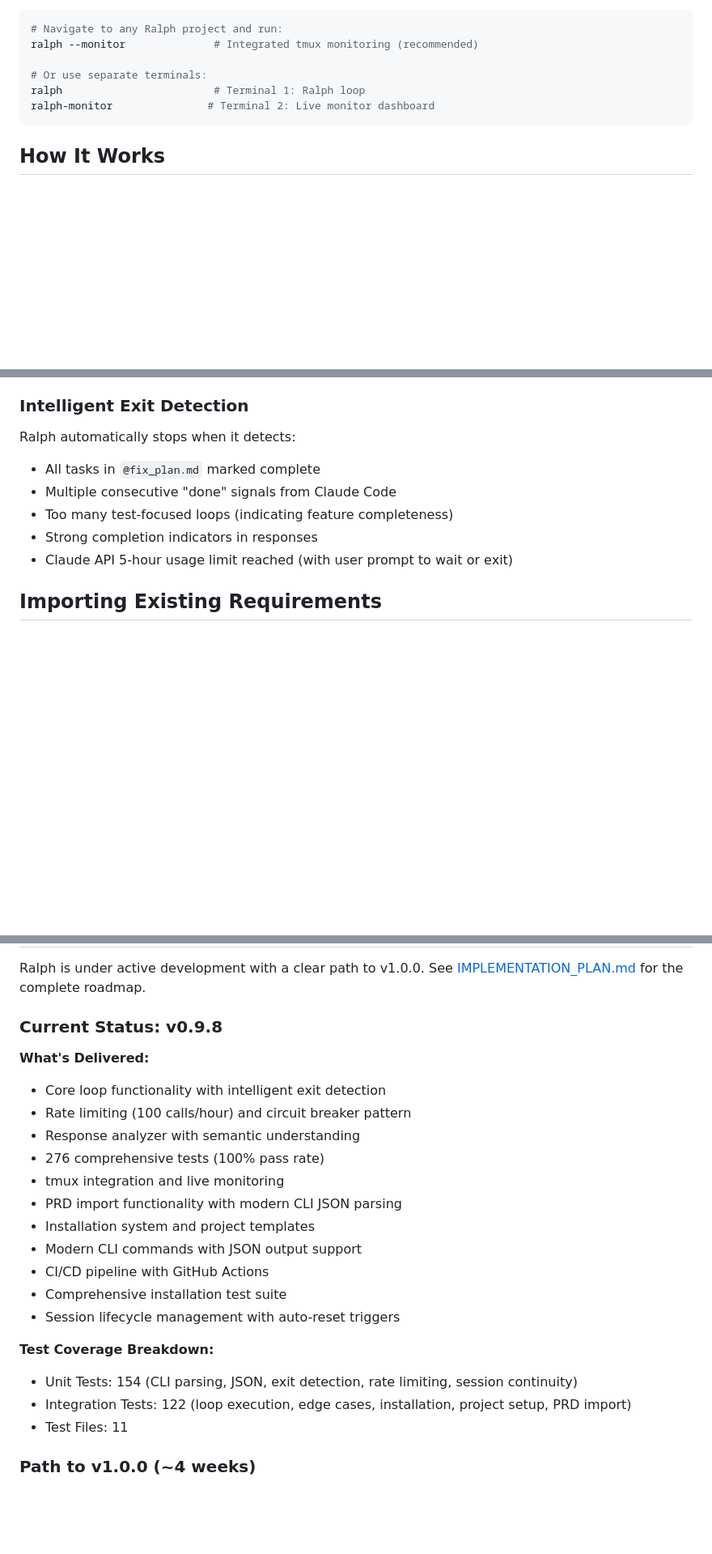
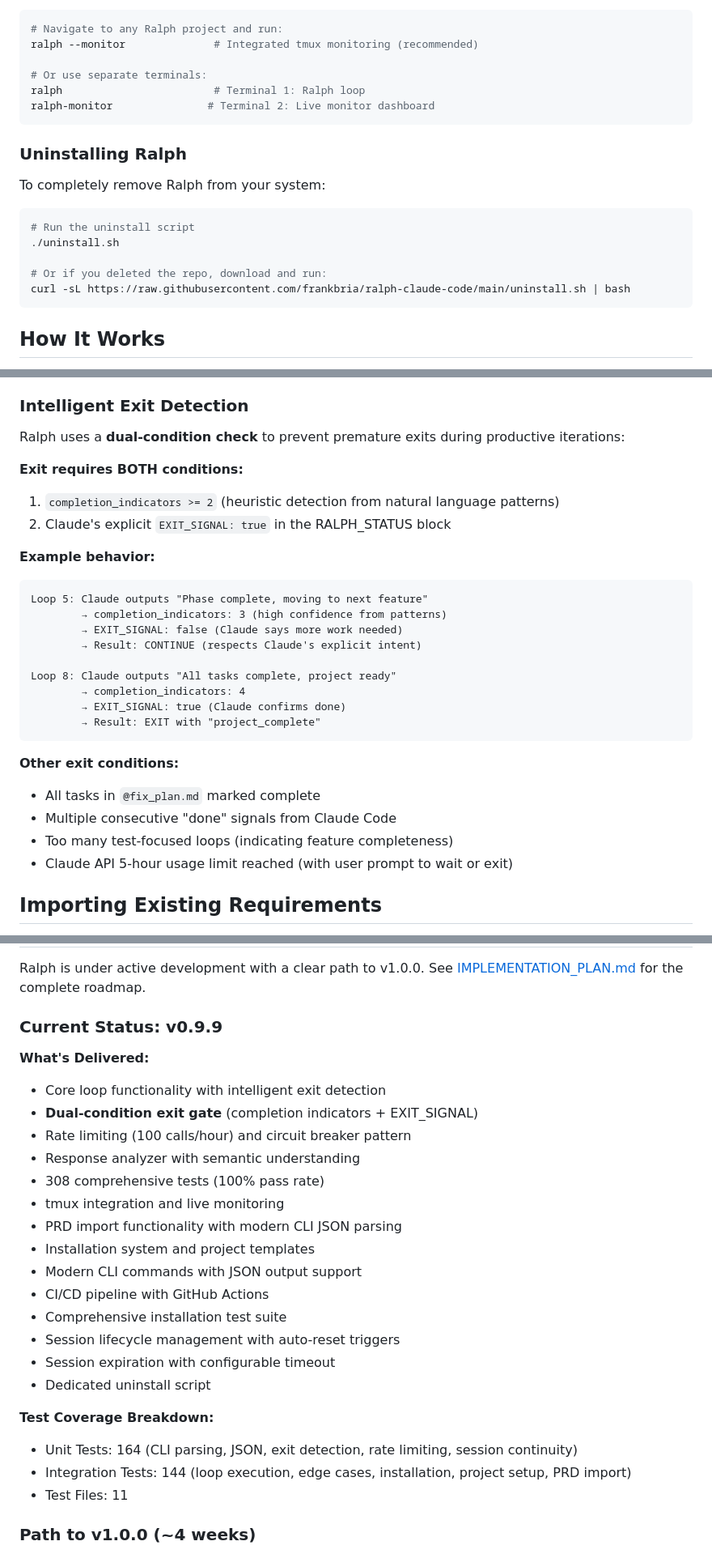
Before and after one commit to frankbria/ralph-claude-code, a Markdown page: README.md, 3 parts joined by grey strips. Shown at 81% size. Rendered like a GitHub page; blank space fills up the shorter version.

````diff
--- a/README.md
+++ b/README.md
@@ -190,6 +203,18 @@ ralph                        # Terminal 1: Ralph loop
 ralph-monitor               # Terminal 2: Live monitor dashboard
 ```
 
+### Uninstalling Ralph
+
+To completely remove Ralph from your system:
+
+```bash
+# Run the uninstall script
+./uninstall.sh
+
+# Or if you deleted the repo, download and run:
+curl -sL https://raw.githubusercontent.com/frankbria/ralph-claude-code/main/uninstall.sh | bash
+```
+
 ## How It Works
 
 Ralph operates on a simple but powerful cycle:
@@ -202,11 +227,29 @@ Ralph operates on a simple but powerful cycle:
 
 ### Intelligent Exit Detection
 
-Ralph automatically stops when it detects:
+Ralph uses a **dual-condition check** to prevent premature exits during productive iterations:
+
+**Exit requires BOTH conditions:**
+1. `completion_indicators >= 2` (heuristic detection from natural language patterns)
+2. Claude's explicit `EXIT_SIGNAL: true` in the RALPH_STATUS block
+
+**Example behavior:**
+```
+Loop 5: Claude outputs "Phase complete, moving to next feature"
+        → completion_indicators: 3 (high confidence from patterns)
+        → EXIT_SIGNAL: false (Claude says more work needed)
+        → Result: CONTINUE (respects Claude's explicit intent)
+
+Loop 8: Claude outputs "All tasks complete, project ready"
+        → completion_indicators: 4
+        → EXIT_SIGNAL: true (Claude confirms done)
+        → Result: EXIT with "project_complete"
+```
+
+**Other exit conditions:**
 - All tasks in `@fix_plan.md` marked complete
 - Multiple consecutive "done" signals from Claude Code
 - Too many test-focused loops (indicating feature completeness)
-- Strong completion indicators in responses
 - Claude API 5-hour usage limit reached (with user prompt to wait or exit)
 
 ## Importing Existing Requirements
@@ -618,13 +674,14 @@ tmux attach -t <name>     # Reattach to detached session
 
 Ralph is under active development with a clear path to v1.0.0. See [IMPLEMENTATION_PLAN.md](IMPLEMENTATION_PLAN.md) for the complete roadmap.
 
-### Current Status: v0.9.8
+### Current Status: v0.9.9
 
 **What's Delivered:**
 - Core loop functionality with intelligent exit detection
+- **Dual-condition exit gate** (completion indicators + EXIT_SIGNAL)
 - Rate limiting (100 calls/hour) and circuit breaker pattern
 - Response analyzer with semantic understanding
-- 276 comprehensive tests (100% pass rate)
+- 308 comprehensive tests (100% pass rate)
 - tmux integration and live monitoring
 - PRD import functionality with modern CLI JSON parsing
 - Installation system and project templates
@@ -632,10 +689,12 @@ Ralph is under active development with a clear path to v1.0.0. See [IMPLEMENTATI
 - CI/CD pipeline with GitHub Actions
 - Comprehensive installation test suite
 - Session lifecycle management with auto-reset triggers
+- Session expiration with configurable timeout
+- Dedicated uninstall script
 
 **Test Coverage Breakdown:**
-- Unit Tests: 154 (CLI parsing, JSON, exit detection, rate limiting, session continuity)
-- Integration Tests: 122 (loop execution, edge cases, installation, project setup, PRD import)
+- Unit Tests: 164 (CLI parsing, JSON, exit detection, rate limiting, session continuity)
+- Integration Tests: 144 (loop execution, edge cases, installation, project setup, PRD import)
 - Test Files: 11
 
 ### Path to v1.0.0 (~4 weeks)
````
Also changed, not shown: other parts of README.md (+40 -14 lines).
